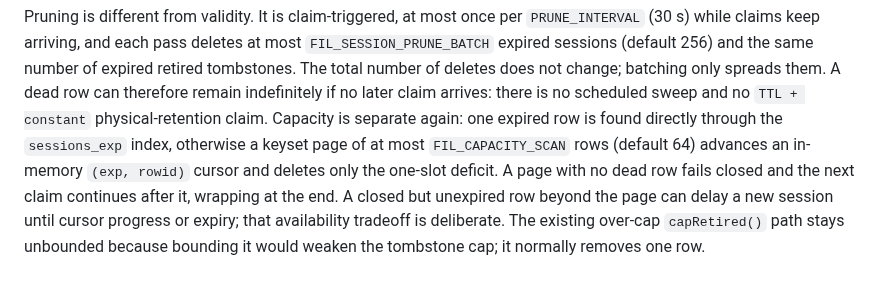
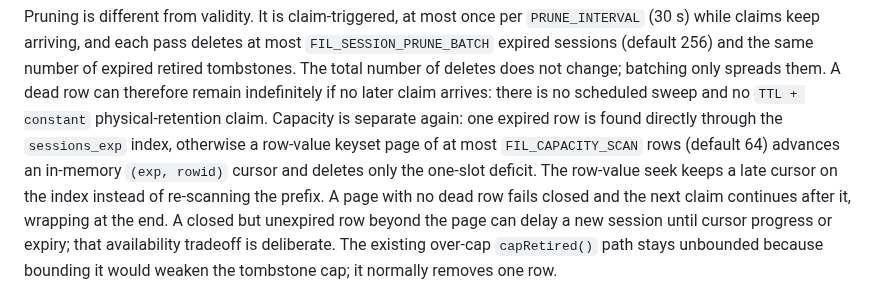
Before and after one commit to Abdk4Moura/tunlion, a Markdown page: docs/cf-signaling.md, the part around the change. Rendered like a GitHub page.

Commit message:
docs: record the indexed seek plans

```diff
--- a/docs/cf-signaling.md
+++ b/docs/cf-signaling.md
@@ -84,8 +84,10 @@ change; batching only spreads them. A dead row can therefore remain
 indefinitely if no later claim arrives: there is no scheduled sweep and no
 `TTL + constant` physical-retention claim. Capacity is separate again: one
 expired row is found directly through the `sessions_exp` index, otherwise a
-keyset page of at most `FIL_CAPACITY_SCAN` rows (default 64) advances an
-in-memory `(exp, rowid)` cursor and deletes only the one-slot deficit. A page
+row-value keyset page of at most `FIL_CAPACITY_SCAN` rows (default 64)
+advances an in-memory `(exp, rowid)` cursor and deletes only the one-slot
+deficit. The row-value seek keeps a late cursor on the index instead of
+re-scanning the prefix. A page
 with no dead row fails closed and the next claim continues after it, wrapping
 at the end. A closed but unexpired row beyond the page can delay a new
 session until cursor progress or expiry; that availability tradeoff is
```
